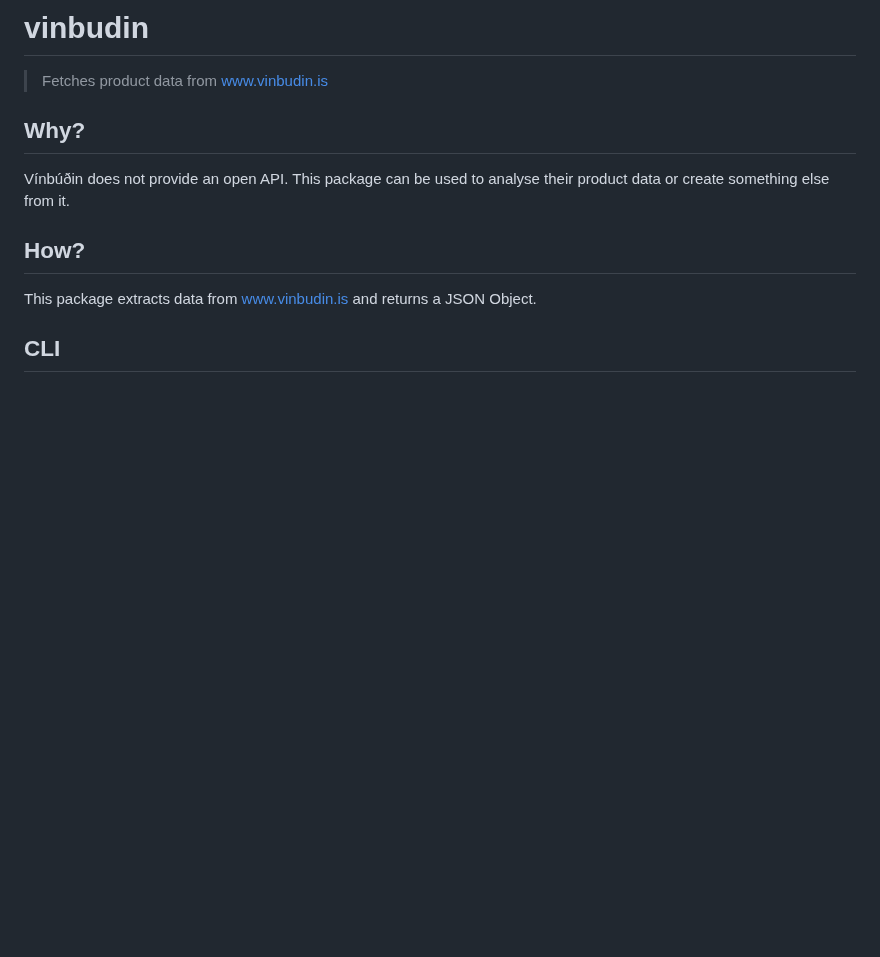
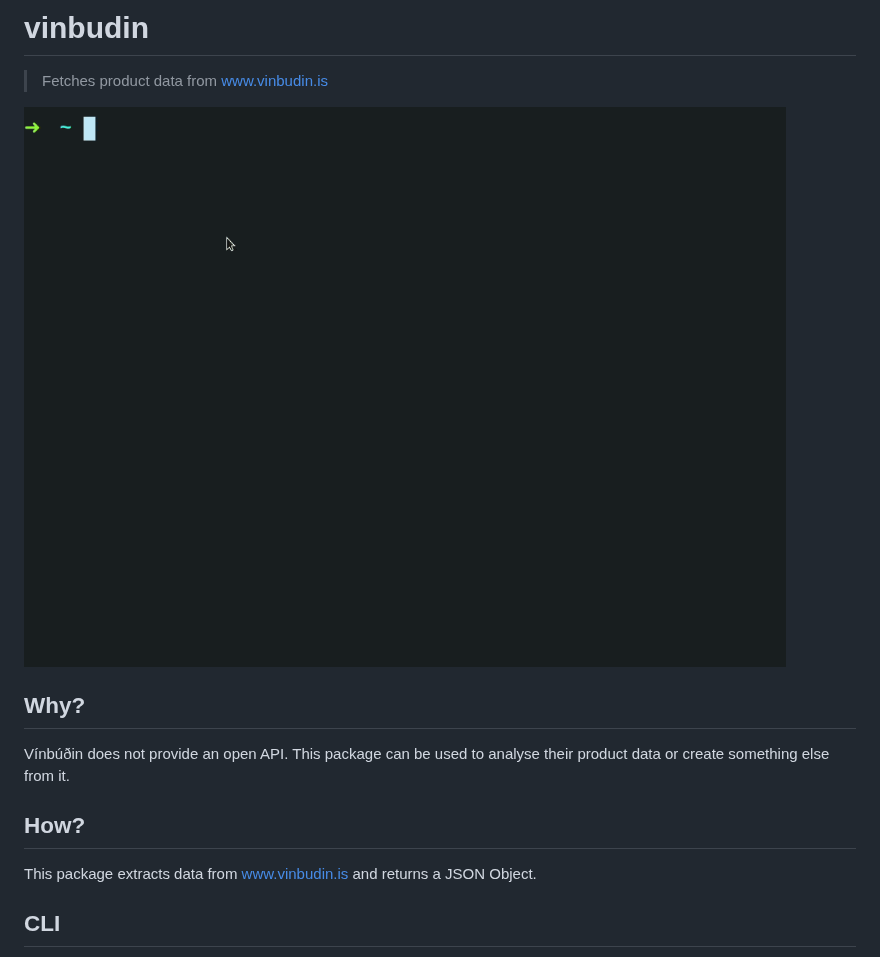
Before and after one commit to valgeirb/vinbudin, a Markdown page: README.md, the part around the change. Rendered like a GitHub page; pictures changed too: assets/vinbudin.gif (added); blank space fills up the shorter version.

Commit message:
Add gif

```diff
--- a/README.md
+++ b/README.md
@@ -3,6 +3,8 @@
 # vinbudin
 
 > Fetches product data from www.vinbudin.is
+
+<img src="https://raw.githubusercontent.com/valgeirb/vinbudin/main/assets/vinbudin.gif">
 
 ## Why?
 
```
